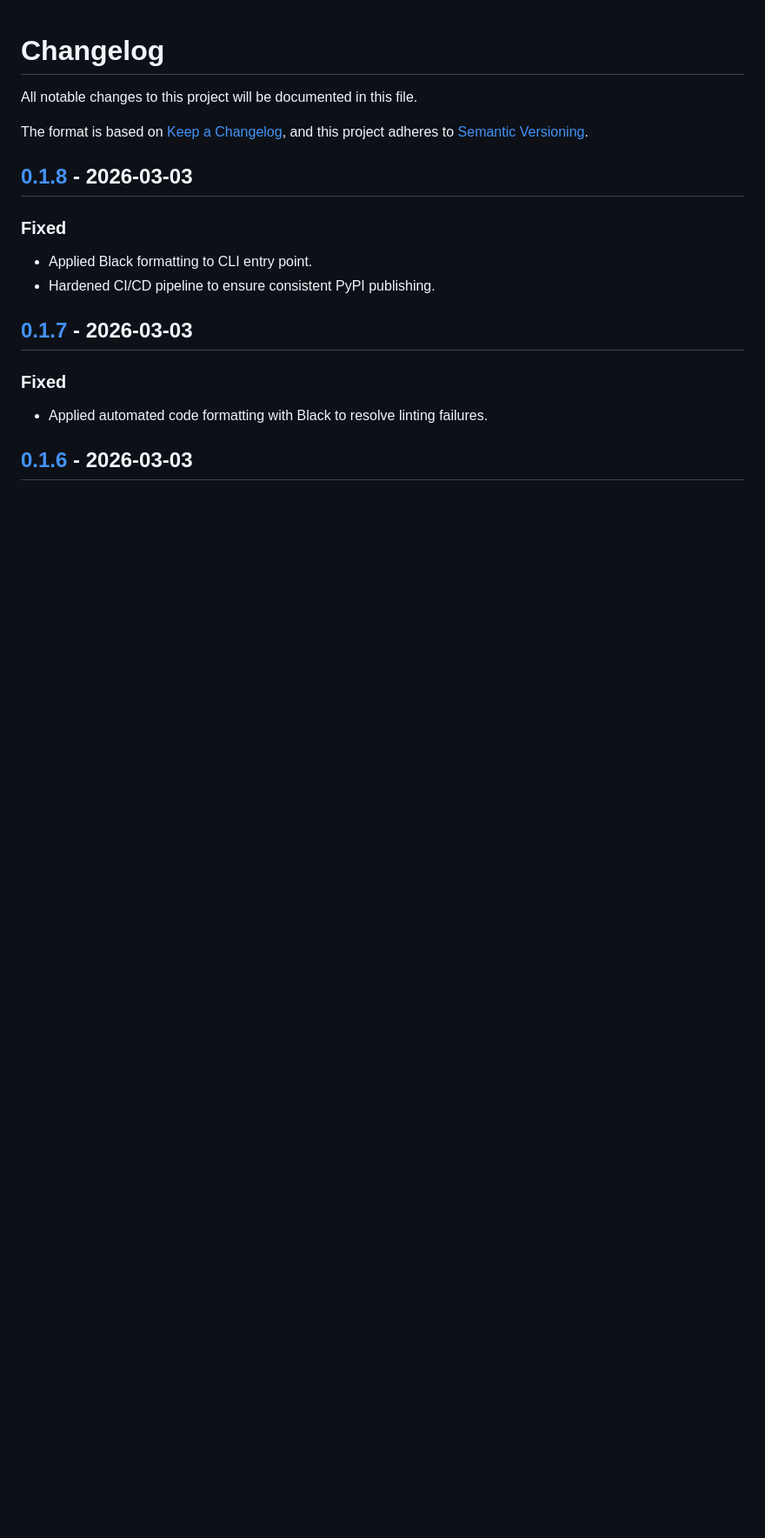
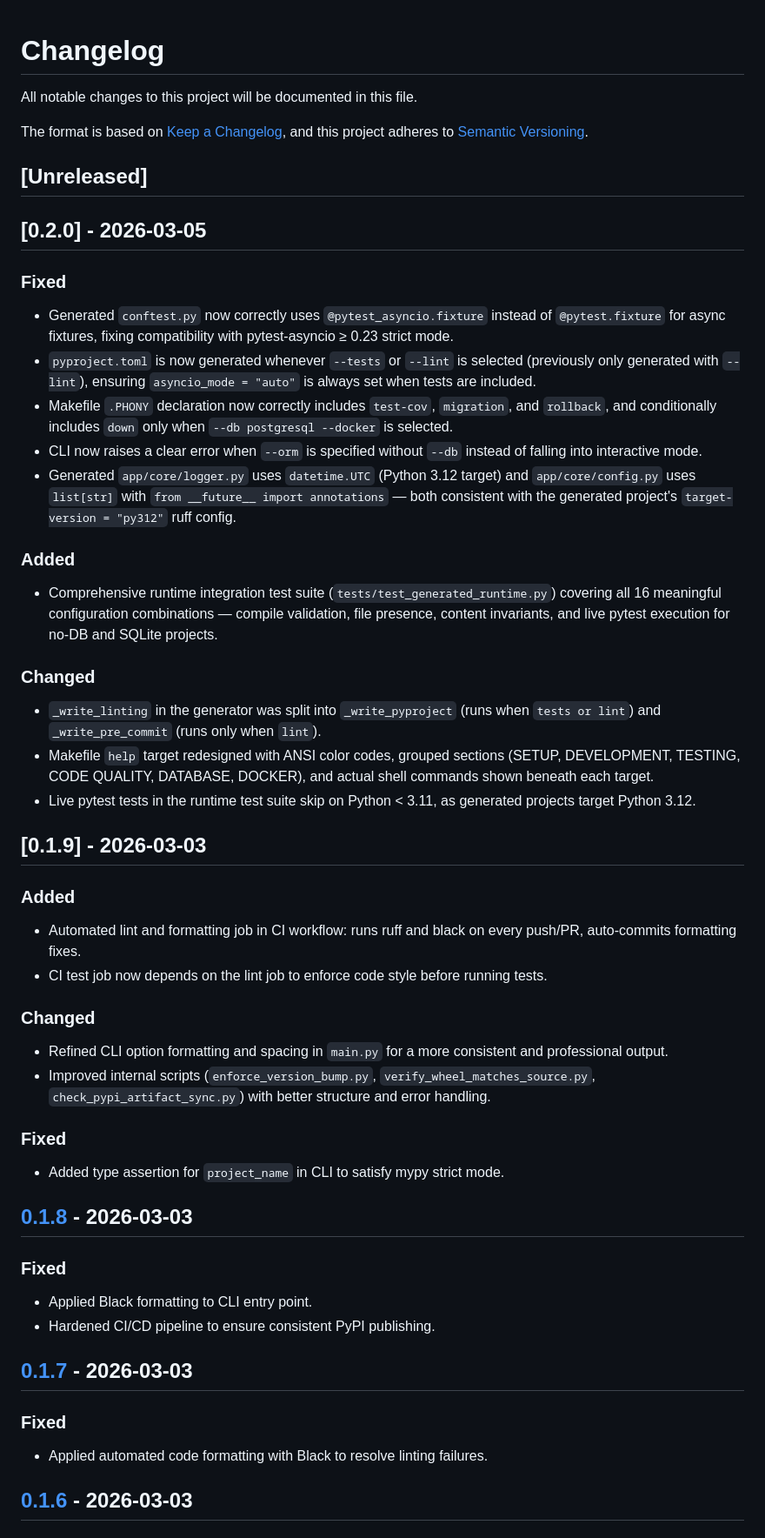
Before and after one commit to syedawais355/FastForgeX, a Markdown page: CHANGELOG.md, the part around the change. Shown at 87% size. Rendered like a GitHub page; blank space fills up the shorter version.

Commit message:
docs: add changelog entries for v0.1.9 and v0.2.0

```diff
--- a/CHANGELOG.md
+++ b/CHANGELOG.md
@@ -4,6 +4,38 @@ All notable changes to this project will be documented in this file.
 
 The format is based on [Keep a Changelog](https://keepachangelog.com/en/1.0.0/),
 and this project adheres to [Semantic Versioning](https://semver.org/spec/v2.0.0.html).
+
+## [Unreleased]
+
+## [0.2.0] - 2026-03-05
+
+### Fixed
+- Generated `conftest.py` now correctly uses `@pytest_asyncio.fixture` instead of `@pytest.fixture` for async fixtures, fixing compatibility with pytest-asyncio ≥ 0.23 strict mode.
+- `pyproject.toml` is now generated whenever `--tests` or `--lint` is selected (previously only generated with `--lint`), ensuring `asyncio_mode = "auto"` is always set when tests are included.
+- Makefile `.PHONY` declaration now correctly includes `test-cov`, `migration`, and `rollback`, and conditionally includes `down` only when `--db postgresql --docker` is selected.
+- CLI now raises a clear error when `--orm` is specified without `--db` instead of falling into interactive mode.
+- Generated `app/core/logger.py` uses `datetime.UTC` (Python 3.12 target) and `app/core/config.py` uses `list[str]` with `from __future__ import annotations` — both consistent with the generated project's `target-version = "py312"` ruff config.
+
+### Added
+- Comprehensive runtime integration test suite (`tests/test_generated_runtime.py`) covering all 16 meaningful configuration combinations — compile validation, file presence, content invariants, and live pytest execution for no-DB and SQLite projects.
+
+### Changed
+- `_write_linting` in the generator was split into `_write_pyproject` (runs when `tests or lint`) and `_write_pre_commit` (runs only when `lint`).
+- Makefile `help` target redesigned with ANSI color codes, grouped sections (SETUP, DEVELOPMENT, TESTING, CODE QUALITY, DATABASE, DOCKER), and actual shell commands shown beneath each target.
+- Live pytest tests in the runtime test suite skip on Python < 3.11, as generated projects target Python 3.12.
+
+## [0.1.9] - 2026-03-03
+
+### Added
+- Automated lint and formatting job in CI workflow: runs ruff and black on every push/PR, auto-commits formatting fixes.
+- CI test job now depends on the lint job to enforce code style before running tests.
+
+### Changed
+- Refined CLI option formatting and spacing in `main.py` for a more consistent and professional output.
+- Improved internal scripts (`enforce_version_bump.py`, `verify_wheel_matches_source.py`, `check_pypi_artifact_sync.py`) with better structure and error handling.
+
+### Fixed
+- Added type assertion for `project_name` in CLI to satisfy mypy strict mode.
 
 ## [0.1.8] - 2026-03-03
 
```
